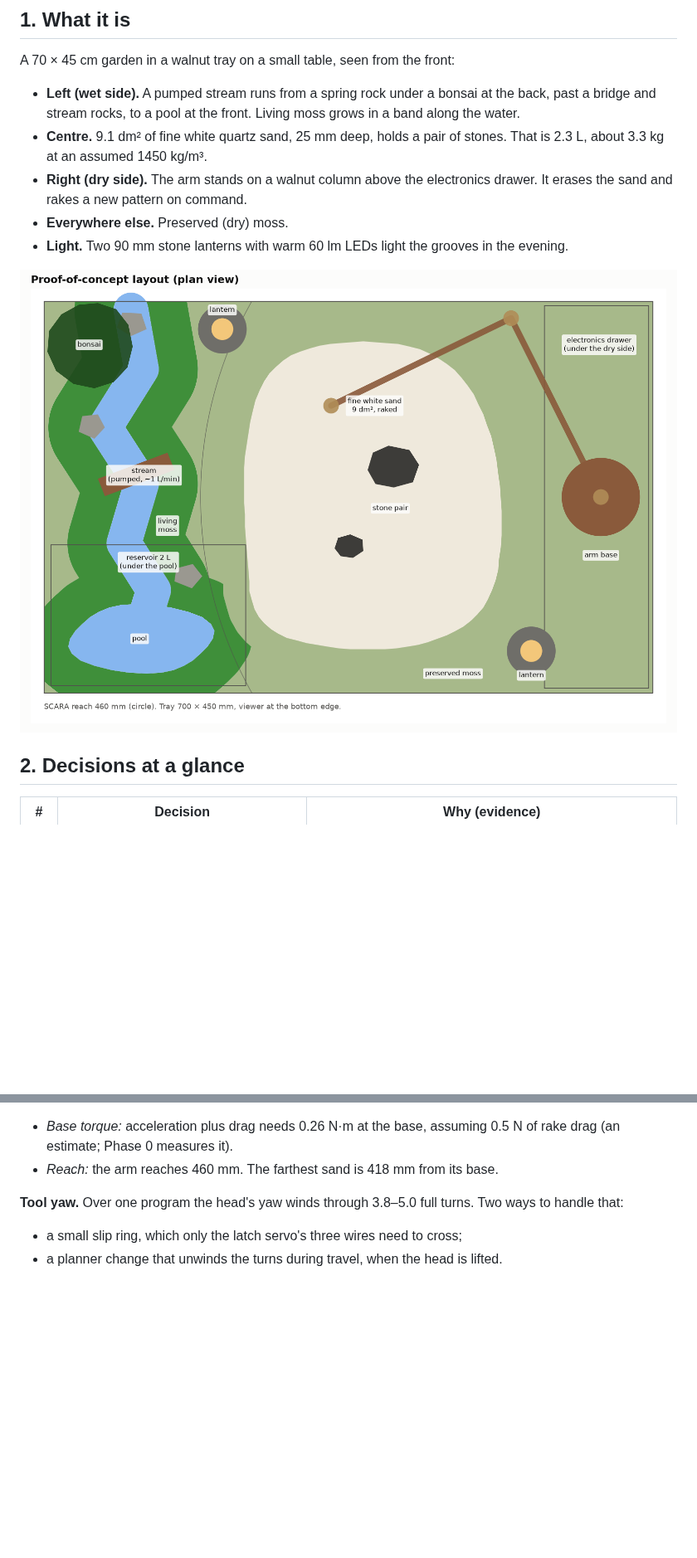
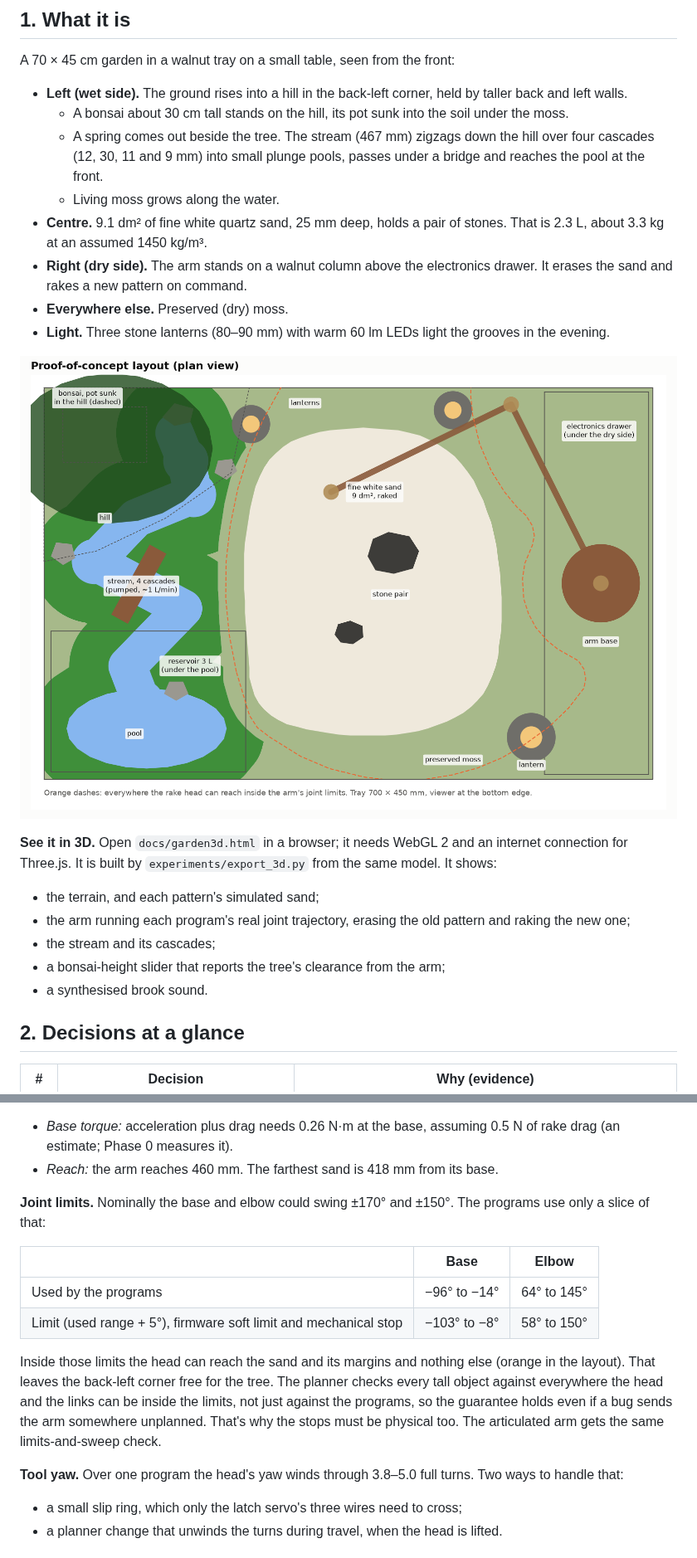
Before and after one commit to Darth-Hidious/Project-Tangerine, a Markdown page: zen-garden/PLAN.md, 2 parts joined by grey strips. Shown at 83% size. Drawn GitHub-style; pictures changed too: zen-garden/docs/figures/poc_layout.png; blank space fills up the shorter version.

```diff
--- a/zen-garden/PLAN.md
+++ b/zen-garden/PLAN.md
@@ -11,13 +11,24 @@
 
 A 70 × 45 cm garden in a walnut tray on a small table, seen from the front:
 
-- **Left (wet side).** A pumped stream runs from a spring rock under a bonsai at the back, past a bridge and stream rocks, to a pool at the front. Living moss grows in a band along the water.
+- **Left (wet side).** The ground rises into a hill in the back-left corner, held by taller back and left walls.
+  - A bonsai about 30 cm tall stands on the hill, its pot sunk into the soil under the moss.
+  - A spring comes out beside the tree. The stream (467 mm) zigzags down the hill over four cascades (12, 30, 11 and 9 mm) into small plunge pools, passes under a bridge and reaches the pool at the front.
+  - Living moss grows along the water.
 - **Centre.** 9.1 dm² of fine white quartz sand, 25 mm deep, holds a pair of stones. That is 2.3 L, about 3.3 kg at an assumed 1450 kg/m³.
 - **Right (dry side).** The arm stands on a walnut column above the electronics drawer. It erases the sand and rakes a new pattern on command.
 - **Everywhere else.** Preserved (dry) moss.
-- **Light.** Two 90 mm stone lanterns with warm 60 lm LEDs light the grooves in the evening.
+- **Light.** Three stone lanterns (80–90 mm) with warm 60 lm LEDs light the grooves in the evening.
 
 ![Plan view of the proof of concept](docs/figures/poc_layout.png)
+
+**See it in 3D.** Open `docs/garden3d.html` in a browser; it needs WebGL 2 and an internet connection for Three.js. It is built by `experiments/export_3d.py` from the same model. It shows:
+
+- the terrain, and each pattern's simulated sand;
+- the arm running each program's real joint trajectory, erasing the old pattern and raking the new one;
+- the stream and its cascades;
+- a bonsai-height slider that reports the tree's clearance from the arm;
+- a synthesised brook sound.
 
 ## 2. Decisions at a glance
 
@@ -60,6 +72,15 @@ Against an 8 mm groove pitch, the servos bend the lines by a fifth to a third of
 
 - *Base torque:* acceleration plus drag needs 0.26 N·m at the base, assuming 0.5 N of rake drag (an estimate; Phase 0 measures it).
 - *Reach:* the arm reaches 460 mm. The farthest sand is 418 mm from its base.
+
+**Joint limits.** Nominally the base and elbow could swing ±170° and ±150°. The programs use only a slice of that:
+
+| | Base | Elbow |
+|---|---|---|
+| Used by the programs | −96° to −14° | 64° to 145° |
+| Limit (used range + 5°), firmware soft limit and mechanical stop | −103° to −8° | 58° to 150° |
+
+Inside those limits the head can reach the sand and its margins and nothing else (orange in the layout). That leaves the back-left corner free for the tree. The planner checks every tall object against everywhere the head and the links can be inside the limits, not just against the programs, so the guarantee holds even if a bug sends the arm somewhere unplanned. That's why the stops must be physical too. The articulated arm gets the same limits-and-sweep check.
 
 **Tool yaw.** Over one program the head's yaw winds through 3.8–5.0 full turns. Two ways to handle that:
 
```
Also changed, not shown: other parts of zen-garden/PLAN.md (+45 -26 lines), zen-garden/README.md (+15 -3 lines), zen-garden/docs/figures/arm_wobble.png, zen-garden/docs/figures/poc_lux.png, zen-garden/docs/figures/poc_patterns.png, 7 other files.
